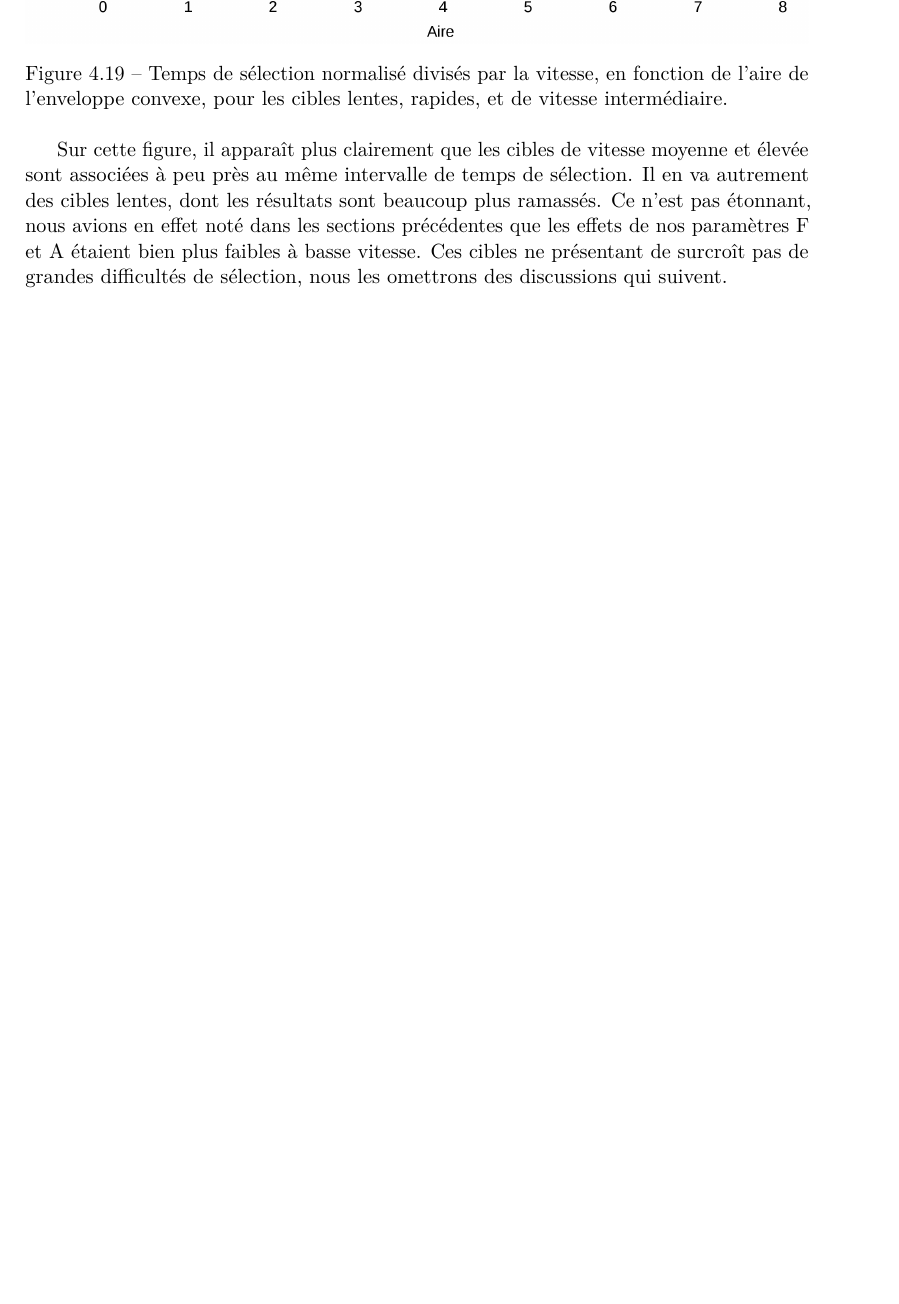
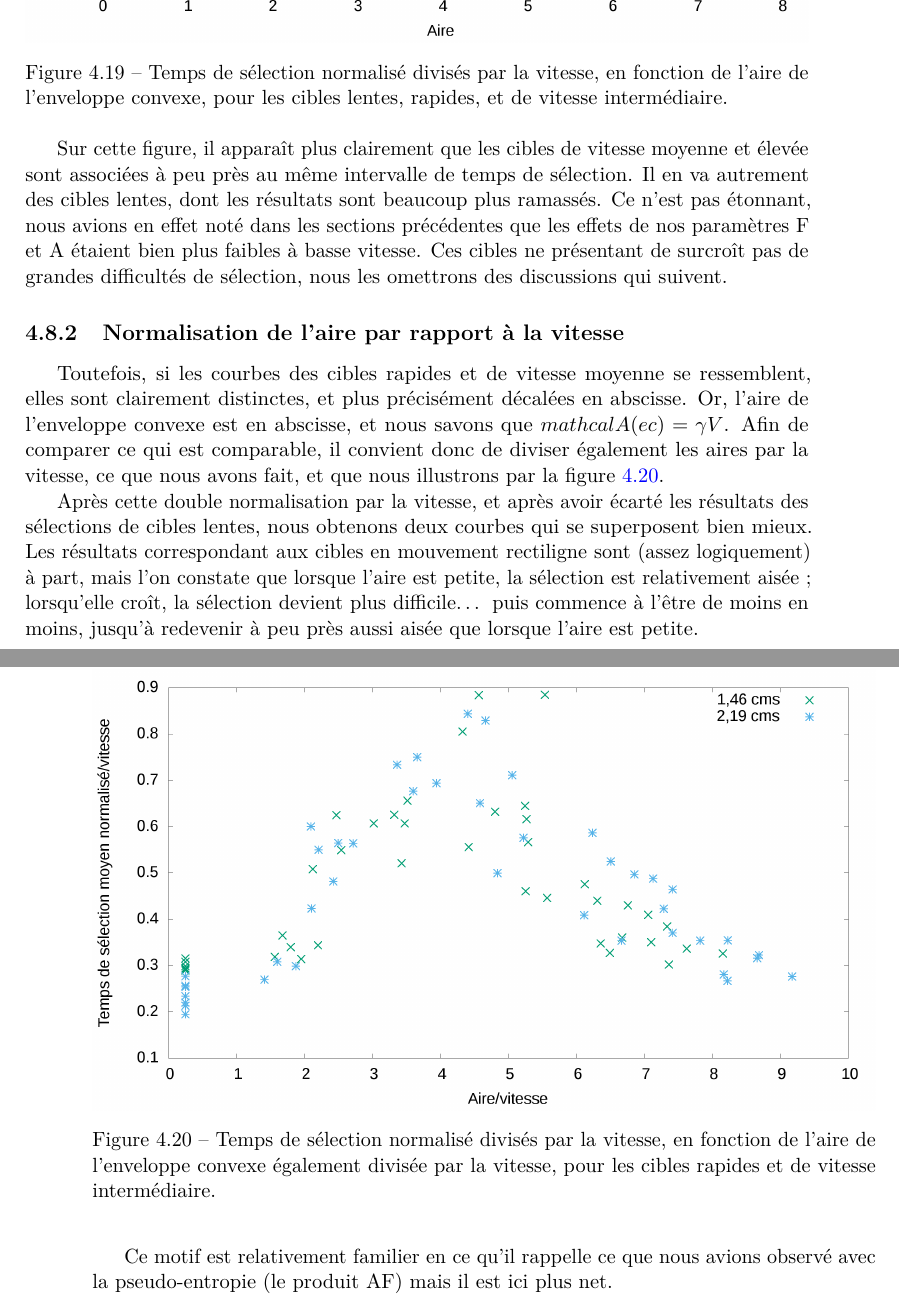
Before and after one commit to Lexoka/18071989, a LaTeX thesis (these.tex, which reads chapitre4.tex): part of page 203 of 233 before the commit and two parts of pages 203 and 204 of 233 after it, the two joined at a grey line, cut so that both start at the same text, the shorter picture padded with empty space. Compiled offline with pdfLaTeX.

Commit message:
ch4 hulls 15

```diff
--- a/chapitre4.tex
+++ b/chapitre4.tex
@@ -871,6 +871,19 @@
 
 	Sur cette figure, il apparaît plus clairement que les cibles de vitesse moyenne et élevée sont associées à peu près au même intervalle de temps de sélection. Il en va autrement des cibles lentes, dont les résultats sont beaucoup plus ramassés. Ce n'est pas étonnant, nous avions en effet noté dans les sections précédentes que les effets de nos paramètres F et A étaient bien plus faibles à basse vitesse. Ces cibles ne présentant de surcroît pas de grandes difficultés de sélection, nous les omettrons des discussions qui suivent.
 
+	\subsection{Normalisation de l'aire par rapport à la vitesse}
+	Toutefois, si les courbes des cibles rapides et de vitesse moyenne se ressemblent, elles sont clairement distinctes, et plus précisément décalées en abscisse. Or, l'aire de l'enveloppe convexe est en abscisse, et nous savons que $mathcal{A}(ec) &= \gamma{}V$. Afin de comparer ce qui est comparable, il convient donc de diviser également les aires par la vitesse, ce que nous avons fait, et que nous illustrons par la figure~\ref{fig:perfVareaEverythingNormed}.
+
+	\begin{figure}[!htb]
+		\centering
+		\includegraphics[width=\textwidth]{figures/ch4/perfVareaEverythingNormed}
+		\caption[Temps de sélection/V en fonction de $mathcal{A}(ec)/V$]{Temps de sélection normalisé divisés par la vitesse, en fonction de l'aire de l'enveloppe convexe également divisée par la vitesse, pour les cibles rapides et de vitesse intermédiaire.}
+		\label{fig:perfVareaEverythingNormed}
+	\end{figure}
+
+	Après cette double normalisation par la vitesse, et après avoir écarté les résultats des sélections de cibles lentes, nous obtenons deux courbes qui se superposent bien mieux. Les résultats correspondant aux cibles en mouvement rectiligne sont (assez logiquement) à part, mais l'on constate que lorsque l'aire est petite, la sélection est relativement aisée ; lorsqu'elle croît, la sélection devient plus difficile\ldots{} puis commence à l'être de moins en moins, jusqu'à redevenir à peu près aussi aisée que lorsque l'aire est petite.
+
+	Ce motif est relativement familier en ce qu'il rappelle ce que nous avions observé avec la pseudo-entropie (le produit AF) mais il est ici plus net.
 
 %\section{Conclusion and perspectives}
 %We have proposed a way to characterize the erratic behavior of moving targets with three parameters: speed, angle width and frequency, and tested pointing performance when varying these parameters. We have shown that the nature of target motion affects pointing performance, which is not captured by Fitts’ law’s index of difficulty. The latter can only describe the best case, and does not indicate that acquiring fast, highly erratic targets can be extremely difficult. Although the (S,A,F) set of parameters we have proposed models a continuum of target motion, our participants were able to distinguish at least three distinct categories that we have characterized (steady, vibrating and jerky). Our results suggest that for erratic targets, predictability determines pointing performance. And while the steady and vibrating categories are relatively predictable, the jerky one is not. We have also observed that the A×F product might be a promising way to assess predictability, although we still need more data to deduce a predictive law for the acquisition of erratic targets. Nevertheless, this preliminary work is a first step toward a more formal study of the acquisition of erratic targets, and introduces a way to better characterize or even control their movement. Ultimately, such a model could be instrumental in the design of new selection techniques.
```
Also changed, not shown: figures/ch4/perfVareaEverythingNormed.png (added).
